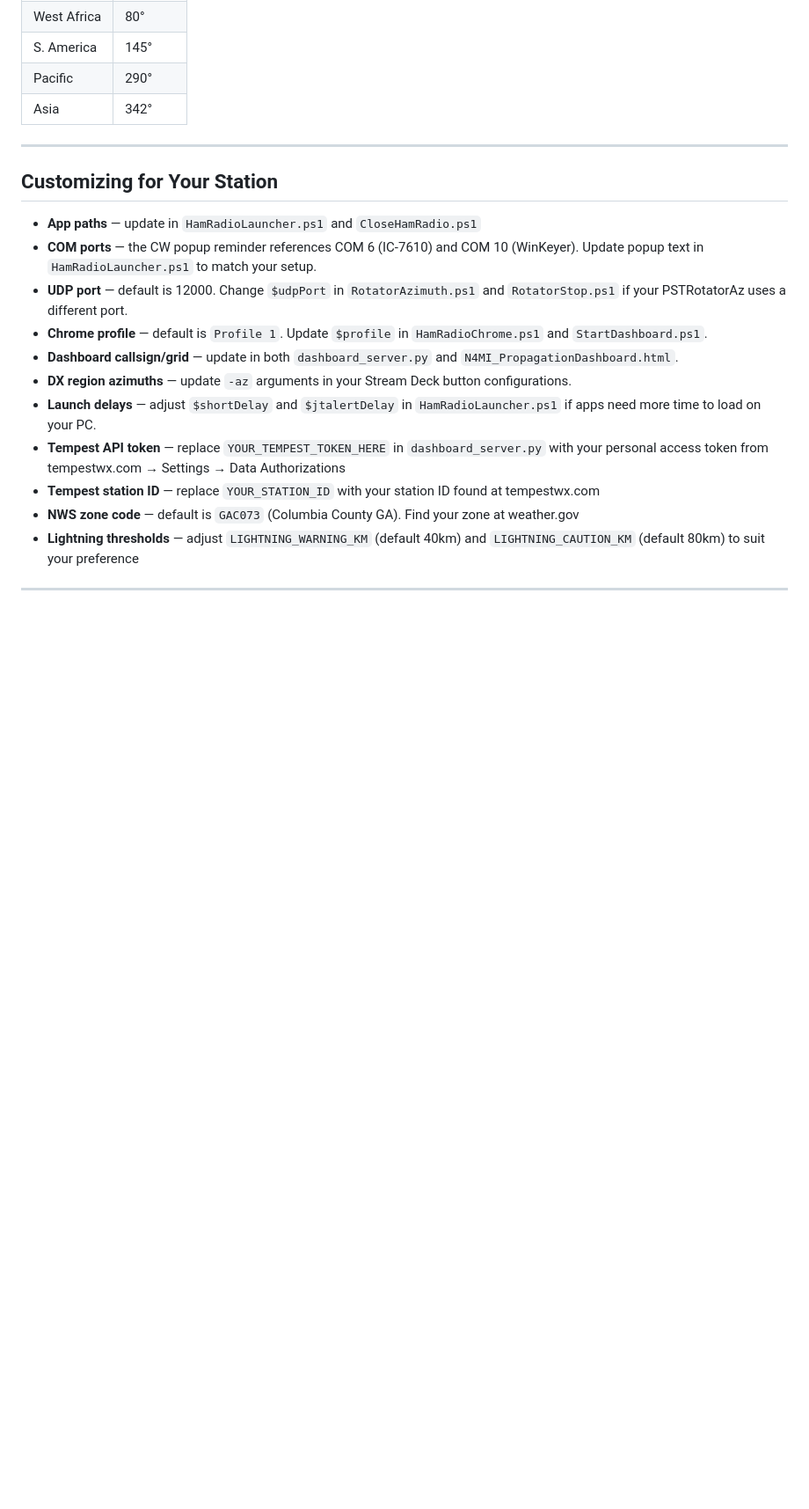
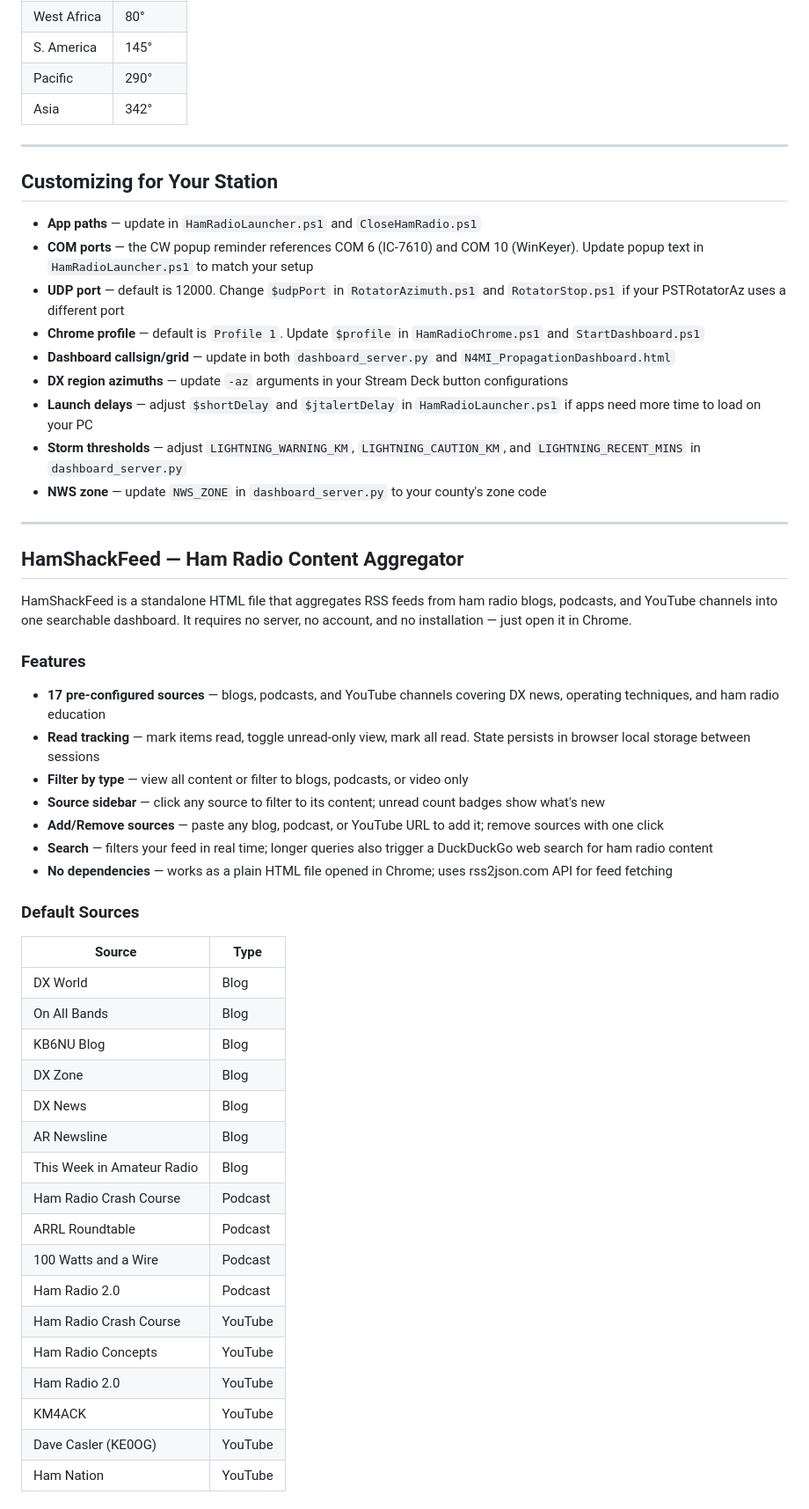
Before and after one commit to N4MI73/streamdeck-hamradio, a Markdown page: README.md, the part around one of its changes. Shown at 88% size. GitHub-like rendering; blank space fills up the shorter version.

Commit message:
Added HamShackFeed

```diff
--- a/README.md
+++ b/README.md
@@ -195,13 +208,48 @@ These are approximate great-circle headings. Operators in other grid squares sho
 ## Customizing for Your Station
 
 - **App paths** — update in `HamRadioLauncher.ps1` and `CloseHamRadio.ps1`
-- **COM ports** — the CW popup reminder references COM 6 (IC-7610) and COM 10 (WinKeyer). Update popup text in `HamRadioLauncher.ps1` to match your setup.
-- **UDP port** — default is 12000. Change `$udpPort` in `RotatorAzimuth.ps1` and `RotatorStop.ps1` if your PSTRotatorAz uses a different port.
-- **Chrome profile** — default is `Profile 1`. Update `$profile` in `HamRadioChrome.ps1` and `StartDashboard.ps1`.
-- **Dashboard callsign/grid** — update in both `dashboard_server.py` and `N4MI_PropagationDashboard.html`.
-- **DX region azimuths** — update `-az` arguments in your Stream Deck button configurations.
-- **Launch delays** — adjust `$shortDelay` and `$jtalertDelay` in `HamRadioLauncher.ps1` if apps need more time to load on your PC.
-- **Tempest API token** — replace `YOUR_TEMPEST_TOKEN_HERE` in `dashboard_server.py` with your personal access token from tempestwx.com → Settings → Data Authorizations
-- **Tempest station ID** — replace `YOUR_STATION_ID` with your station ID found at tempestwx.com
-- **NWS zone code** — default is `GAC073` (Columbia County GA). Find your zone at weather.gov
-- **Lightning thresholds** — adjust `LIGHTNING_WARNING_KM` (default 40km) and `LIGHTNING_CAUTION_KM` (default 80km) to suit your preference
+- **COM ports** — the CW popup reminder references COM 6 (IC-7610) and COM 10 (WinKeyer). Update popup text in `HamRadioLauncher.ps1` to match your setup
+- **UDP port** — default is 12000. Change `$udpPort` in `RotatorAzimuth.ps1` and `RotatorStop.ps1` if your PSTRotatorAz uses a different port
+- **Chrome profile** — default is `Profile 1`. Update `$profile` in `HamRadioChrome.ps1` and `StartDashboard.ps1`
+- **Dashboard callsign/grid** — update in both `dashboard_server.py` and `N4MI_PropagationDashboard.html`
+- **DX region azimuths** — update `-az` arguments in your Stream Deck button configurations
+- **Launch delays** — adjust `$shortDelay` and `$jtalertDelay` in `HamRadioLauncher.ps1` if apps need more time to load on your PC
+- **Storm thresholds** — adjust `LIGHTNING_WARNING_KM`, `LIGHTNING_CAUTION_KM`, and `LIGHTNING_RECENT_MINS` in `dashboard_server.py`
+- **NWS zone** — update `NWS_ZONE` in `dashboard_server.py` to your county's zone code
+---
+
+## HamShackFeed — Ham Radio Content Aggregator
+
+HamShackFeed is a standalone HTML file that aggregates RSS feeds from ham radio blogs, podcasts, and YouTube channels into one searchable dashboard. It requires no server, no account, and no installation — just open it in Chrome.
+
+### Features
+- **17 pre-configured sources** — blogs, podcasts, and YouTube channels covering DX news, operating techniques, and ham radio education
+- **Read tracking** — mark items read, toggle unread-only view, mark all read. State persists in browser local storage between sessions
+- **Filter by type** — view all content or filter to blogs, podcasts, or video only
+- **Source sidebar** — click any source to filter to its content; unread count badges show what's new
+- **Add/Remove sources** — paste any blog, podcast, or YouTube URL to add it; remove sources with one click
+- **Search** — filters your feed in real time; longer queries also trigger a DuckDuckGo web search for ham radio content
+- **No dependencies** — works as a plain HTML file opened in Chrome; uses rss2json.com API for feed fetching
+
+### Default Sources
+
+| Source | Type |
+|--------|------|
+| DX World | Blog |
+| On All Bands | Blog |
+| KB6NU Blog | Blog |
+| DX Zone | Blog |
+| DX News | Blog |
+| AR Newsline | Blog |
+| This Week in Amateur Radio | Blog |
+| Ham Radio Crash Course | Podcast |
+| ARRL Roundtable | Podcast |
+| 100 Watts and a Wire | Podcast |
+| Ham Radio 2.0 | Podcast |
+| Ham Radio Crash Course | YouTube |
+| Ham Radio Concepts | YouTube |
+| Ham Radio 2.0 | YouTube |
+| KM4ACK | YouTube |
+| Dave Casler (KE0OG) | YouTube |
+| Ham Nation | YouTube |
+
```
Also changed, not shown: other parts of README.md (+72 -42 lines).
